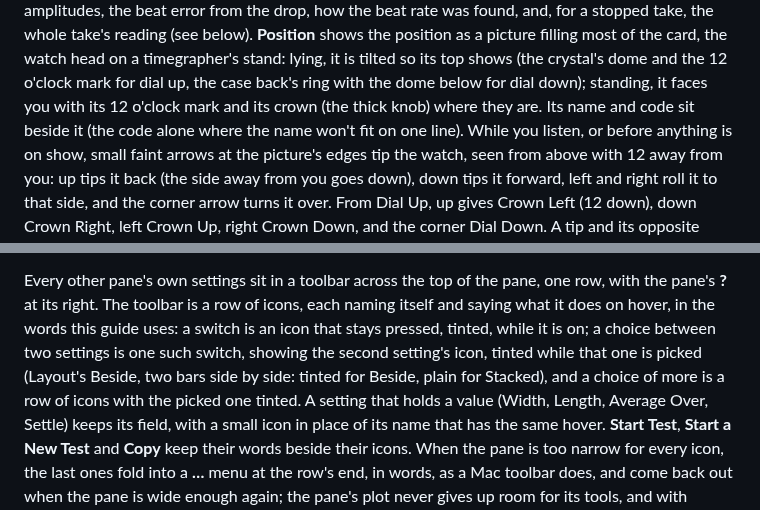
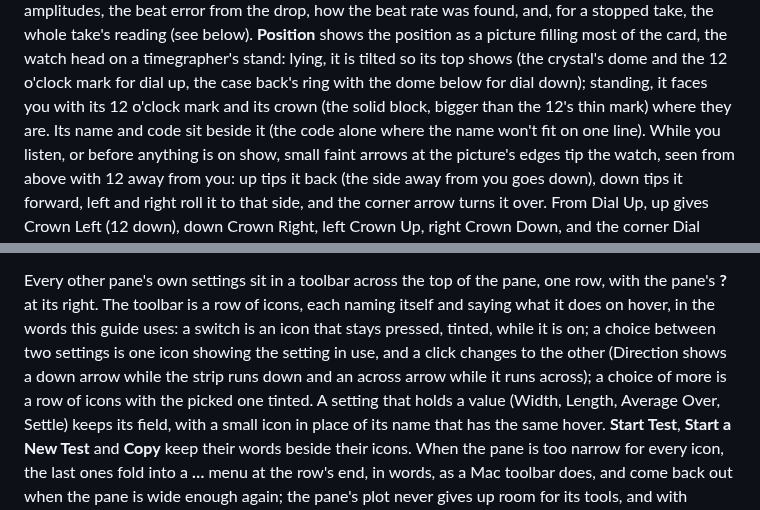
Before and after one commit to peterhudson/timegrapher, a Markdown page: docs/app.md, 2 parts joined by grey strips. Drawn GitHub-style.

```diff
--- a/docs/app.md
+++ b/docs/app.md
@@ -58,7 +58,8 @@ and, for a stopped take, the whole take's reading (see below).
 the watch head on a timegrapher's stand: lying, it is tilted so its top
 shows (the crystal's dome and the 12 o'clock mark for dial up, the case
 back's ring with the dome below for dial down); standing, it faces you
-with its 12 o'clock mark and its crown (the thick knob) where they are.
+with its 12 o'clock mark and its crown (the solid block, bigger than
+the 12's thin mark) where they are.
 Its name and code sit beside it (the code alone where the name won't fit on
 one line). While you listen, or before anything is on show, small faint
 arrows at the picture's edges tip the watch, seen from above with 12 away from you:
@@ -226,11 +227,10 @@ Every other pane's own settings sit in a toolbar across the top of the
 pane, one row, with the pane's **?** at its right. The toolbar is a row
 of icons, each naming itself and saying what it does on hover, in the
 words this guide uses: a switch is an icon that stays pressed, tinted,
-while it is on; a choice between two settings is one such switch,
-showing the second setting's icon, tinted while that one is picked
-(Layout's Beside, two bars side by side: tinted for Beside, plain for
-Stacked), and a choice of more is a row of icons with the picked one
-tinted.
+while it is on; a choice between two settings is one icon showing the
+setting in use, and a click changes to the other (Direction shows a
+down arrow while the strip runs down and an across arrow while it runs
+across); a choice of more is a row of icons with the picked one tinted.
 A setting that holds a value (Width, Length, Average Over, Settle) keeps
 its field, with a small icon in place of its name that has the same
 hover. **Start Test**, **Start a New Test** and **Copy** keep their words
```
Also changed, not shown: app/screenshots/icons-2026-10-24/opened-take-fit.png, app/screenshots/icons-2026-10-24/positions.png, app/screenshots/icons-2026-10-24/toolbars.png, 4 other files.
